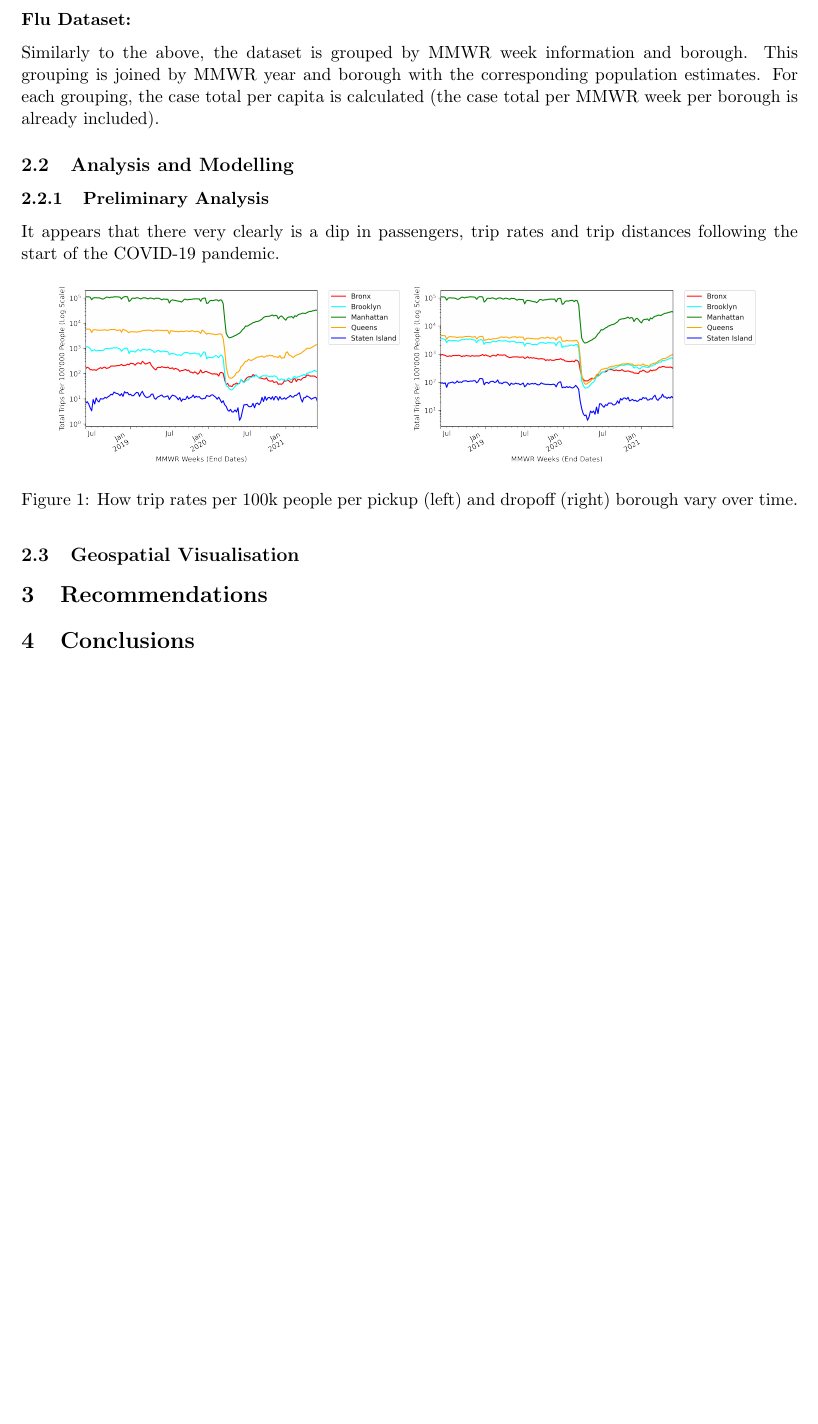
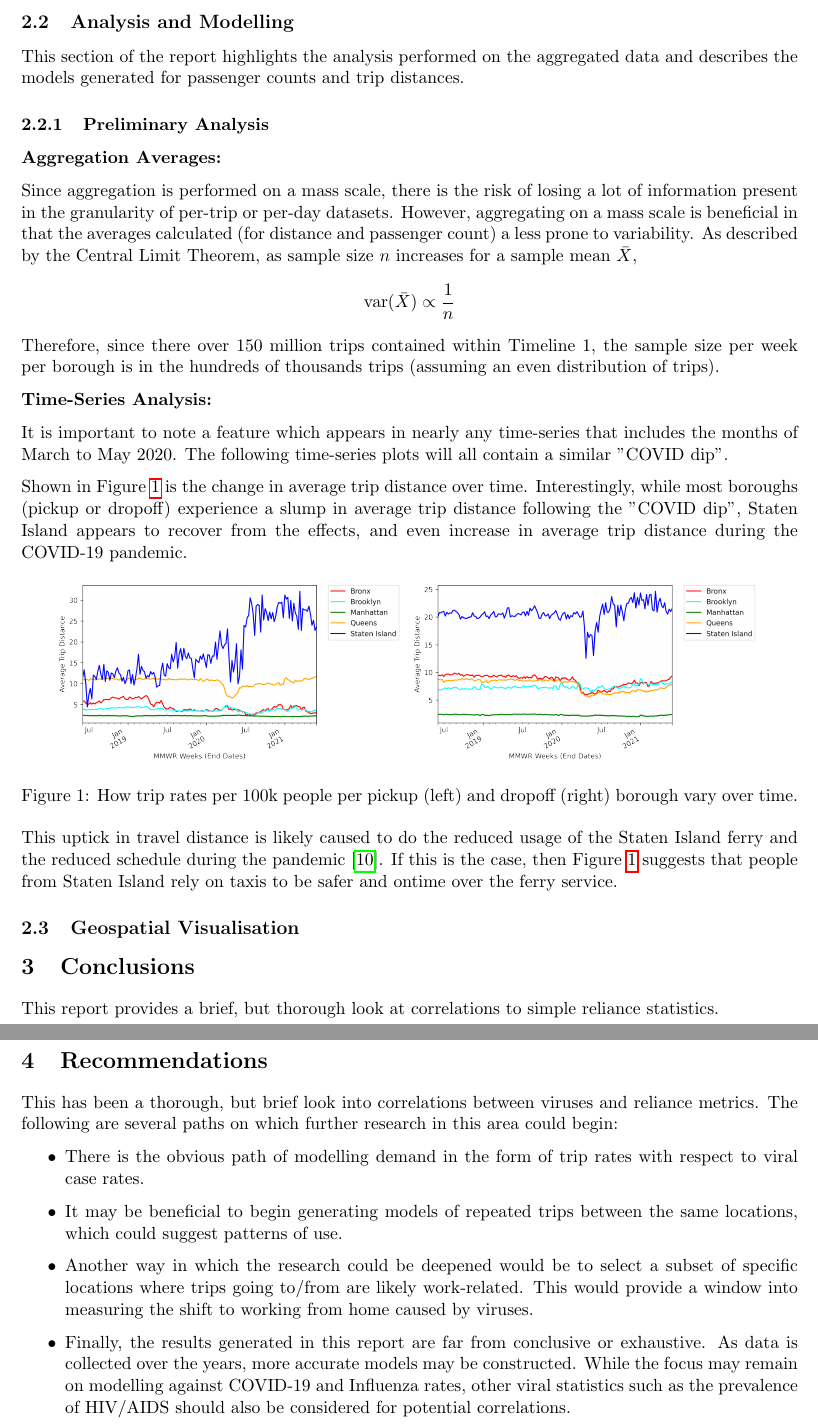
Before and after one commit to MAST30034-Applied-Data-Science/mast30034-project-1-DigitalData, a LaTeX document (report/main.tex): part of page 4 of 5 before the commit and two parts of pages 4 and 5 of 6 after it, the two joined at a grey line, cut at the place of the change, the shorter picture padded with empty space. Compiled offline with pdfLaTeX.

Commit message:
report: preprocessing section practically done
Refocused to specifically analyze trip distance and passenger counts.

```diff
--- a/report/main.tex
+++ b/report/main.tex
@@ -199,5 +199,0 @@ For each grouping, the total number of cases and total per capita are calculated
-\textbf{Flu Dataset:}
-
-Similarly to the above, the dataset is grouped by MMWR week information and borough.
-This grouping is joined by MMWR year and borough with the corresponding population estimates.
-For each grouping, the case total per capita is calculated (the case total per MMWR week per borough is already included).
@@ -204,19 +203,45 @@ For each grouping, the case total per capita is calculated (the case total per M
 
 \subsection{Analysis and Modelling}
 
+This section of the report highlights the analysis performed on the aggregated data
+and describes the models generated for passenger counts and trip distances.
+
 \subsubsection{Preliminary Analysis}
 
-It appears that there very clearly is a dip in passengers,
-trip rates and trip distances following the start of the COVID-19 pandemic.
+\textbf{Aggregation Averages:}
+
+Since aggregation is performed on a mass scale, there is the risk of losing a lot of information present in the granularity of per-trip or per-day datasets.
+However, aggregating on a mass scale is beneficial in that the averages calculated (for distance and passenger count)
+a less prone to variability. As described by the Central Limit Theorem, as sample size $n$ increases for a sample mean $\bar{X}$,
+\begin{equation*}
+    \text{var}(\bar{X}) \propto \frac{1}{n}
+\end{equation*}
+Therefore, since there over 150 million trips contained within Timeline 1, the sample size per week per borough is in the hundreds of thousands trips (assuming an even distribution of trips).
+
+\textbf{Time-Series Analysis:}
+
+It is important to note
+a feature which appears in nearly any time-series that includes
+the months of March to May 2020.
+The following time-series plots will all contain a similar "COVID dip".
+
+Shown in Figure~\ref{fig:ts-dist-weeks} is the change in average trip distance over time. Interestingly,
+while most boroughs (pickup or dropoff) experience a slump in average trip distance following the "COVID dip",
+Staten Island appears to recover from the effects, and even increase in average trip distance
+during the COVID-19 pandemic.
 
 \begin{figure}[h]
     % change the scale multiplier to make the figures smaller or larger
-    \includegraphics[width=0.45\textwidth]{../plots/time-series-Total Trips Per 100'000 People (log scale)-vs-MMWR Weeks (End Dates)-by-pu_borough.png}
-    \includegraphics[width=0.45\textwidth]{../plots/time-series-Total Trips Per 100'000 People (log scale)-vs-MMWR Weeks (End Dates)-by-do_borough.png}
+    \includegraphics[width=0.45\textwidth]{../plots/time-series-Average Trip Distance-vs-MMWR Weeks (End Dates)-by-pu_borough.png}
+    \includegraphics[width=0.45\textwidth]{../plots/time-series-Average Trip Distance-vs-MMWR Weeks (End Dates)-by-do_borough.png}
     % this ensures your figures are centered where possible
     \centering
     \caption{How trip rates per 100k people per pickup (left) and dropoff (right) borough vary over time.} % refer to this image as (Figure 1)
+    \label{fig:ts-dist-weeks}
 \end{figure}
+
+This uptick in travel distance is likely caused to do the reduced usage of the Staten Island ferry and the reduced schedule during the pandemic \cite{dot2020}.
+If this is the case, then Figure~\ref{fig:ts-dist-weeks} suggests that people from Staten Island rely on taxis to be safer and ontime over the ferry service.
 
 % \begin{enumerate}
 %     \item Example for enumerated points
@@ -255,12 +280,25 @@ trip rates and trip distances following the start of the COVID-19 pandemic.
 
 \subsection{Geospatial Visualisation}
 
+\section{Conclusions}
+
+This report provides a brief, but thorough look at correlations to simple reliance statistics.
+
+
 \section{Recommendations}
-% \lipsum[10]
-
-\section{Conclusions}
-% \lipsum[14-15]
-
+This has been a thorough, but brief look into correlations between viruses and reliance metrics.
+The following are several paths on which further research in this area could begin:
+\begin{itemize}
+    \item There is the obvious path of modelling demand in the form of trip rates with respect to viral case rates.
+    \item It may be beneficial to begin generating models of repeated trips between the same locations,
+    which could suggest patterns of use.
+    \item Another way in which the research could be deepened would be to select a subset of specific locations where trips going to/from are likely work-related.
+    This would provide a window into measuring the shift to working from home caused by viruses.
+    \item Finally, the results generated in this report are far from conclusive or exhaustive.
+    As data is collected over the years, more accurate models may be constructed.
+    While the focus may remain on modelling against COVID-19 and Influenza rates,
+    other viral statistics such as the prevalence of HIV/AIDS should also be considered for potential correlations.
+\end{itemize}
 
 \clearpage
 
```
Also changed, not shown: report/references.bib (+9 -0 lines), plots/time-series-Average Trip Distance-vs-MMWR Weeks (End Dates)-by-do_borough.png, plots/time-series-Average Trip Distance-vs-MMWR Weeks (End Dates)-by-pu_borough.png, report/main.pdf, report/main.tex (66 more changed lines), 9 other files.
